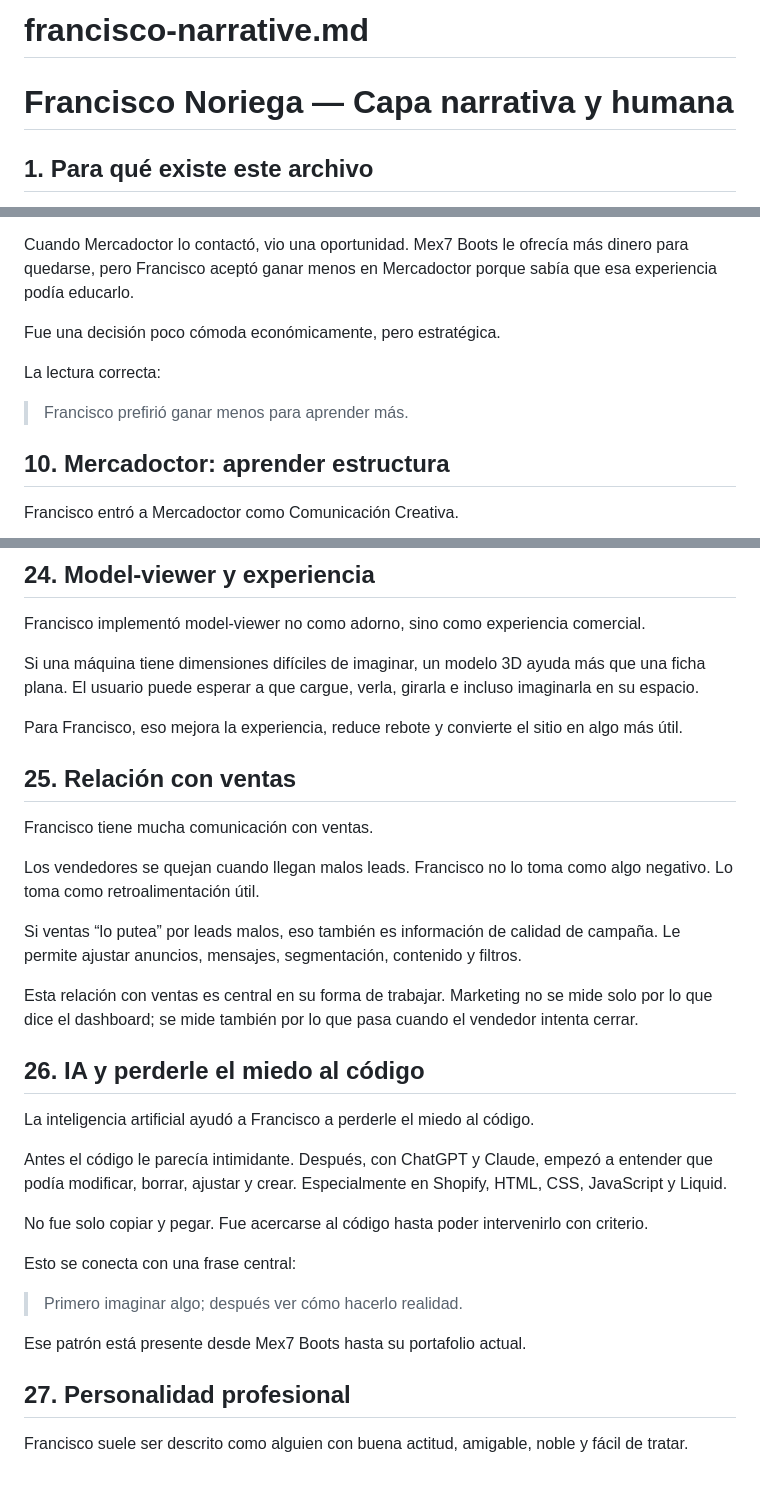
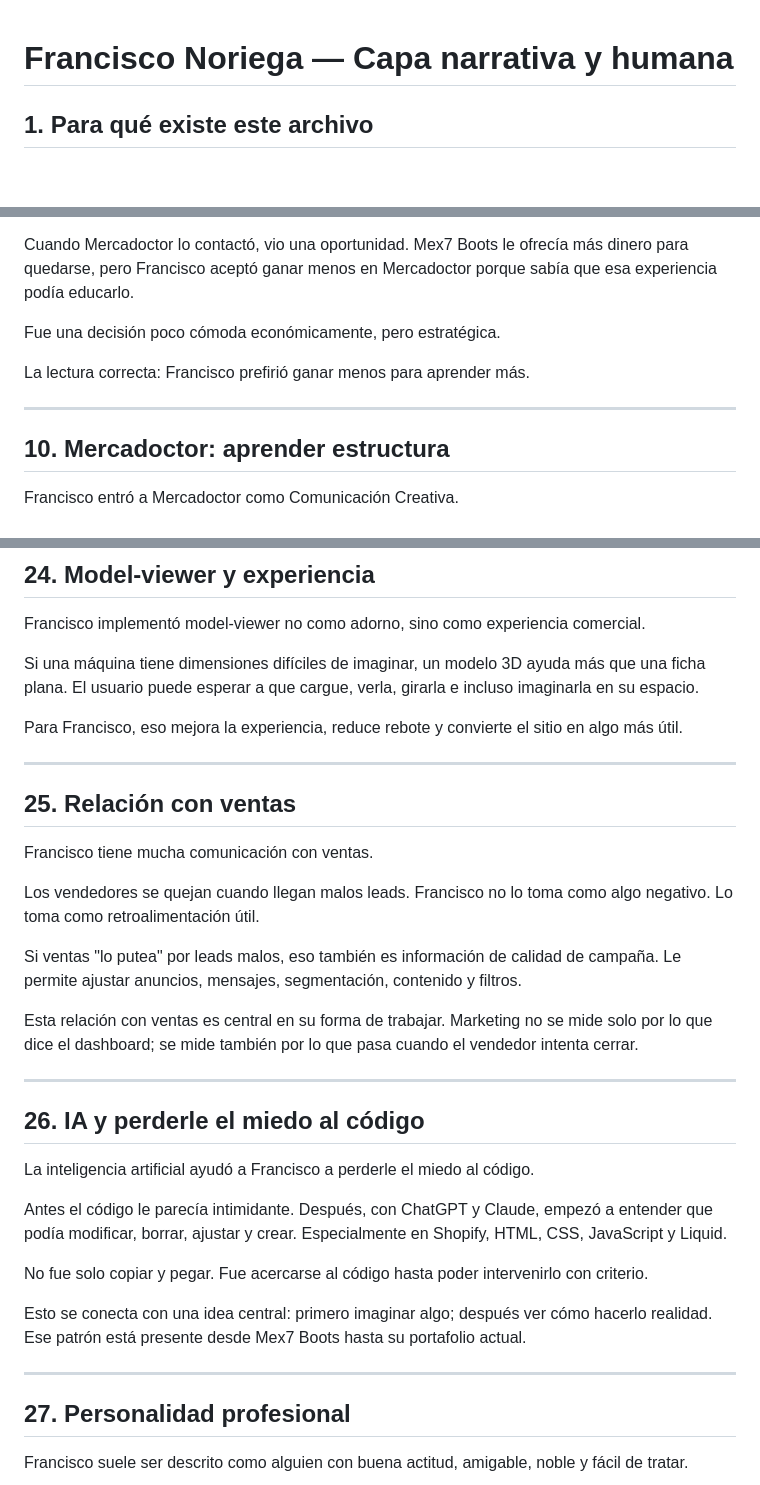
Before and after one commit to Fran15711/portafolio-2026-AI, a Markdown page: francisco-narrative.md, 3 parts joined by grey strips. Drawn GitHub-style; blank space fills up the shorter version.

```diff
--- a/francisco-narrative.md
+++ b/francisco-narrative.md
@@ -1,5 +1,3 @@
-# francisco-narrative.md
-
 # Francisco Noriega — Capa narrativa y humana
 
 ## 1. Para qué existe este archivo
@@ -106,9 +120,9 @@ Cuando Mercadoctor lo contactó, vio una oportunidad. Mex7 Boots le ofrecía má
 
 Fue una decisión poco cómoda económicamente, pero estratégica.
 
-La lectura correcta:
+La lectura correcta: Francisco prefirió ganar menos para aprender más.
 
-> Francisco prefirió ganar menos para aprender más.
+---
 
 ## 10. Mercadoctor: aprender estructura
 
@@ -295,15 +300,19 @@ Si una máquina tiene dimensiones difíciles de imaginar, un modelo 3D ayuda má
 
 Para Francisco, eso mejora la experiencia, reduce rebote y convierte el sitio en algo más útil.
 
+---
+
 ## 25. Relación con ventas
 
 Francisco tiene mucha comunicación con ventas.
 
 Los vendedores se quejan cuando llegan malos leads. Francisco no lo toma como algo negativo. Lo toma como retroalimentación útil.
 
-Si ventas “lo putea” por leads malos, eso también es información de calidad de campaña. Le permite ajustar anuncios, mensajes, segmentación, contenido y filtros.
+Si ventas "lo putea" por leads malos, eso también es información de calidad de campaña. Le permite ajustar anuncios, mensajes, segmentación, contenido y filtros.
 
 Esta relación con ventas es central en su forma de trabajar. Marketing no se mide solo por lo que dice el dashboard; se mide también por lo que pasa cuando el vendedor intenta cerrar.
+
+---
 
 ## 26. IA y perderle el miedo al código
 
@@ -313,11 +322,9 @@ Antes el código le parecía intimidante. Después, con ChatGPT y Claude, empez
 
 No fue solo copiar y pegar. Fue acercarse al código hasta poder intervenirlo con criterio.
 
-Esto se conecta con una frase central:
+Esto se conecta con una idea central: primero imaginar algo; después ver cómo hacerlo realidad. Ese patrón está presente desde Mex7 Boots hasta su portafolio actual.
 
-> Primero imaginar algo; después ver cómo hacerlo realidad.
-
-Ese patrón está presente desde Mex7 Boots hasta su portafolio actual.
+---
 
 ## 27. Personalidad profesional
 
```
Also changed, not shown: other parts of francisco-narrative.md (+66 -51 lines).
